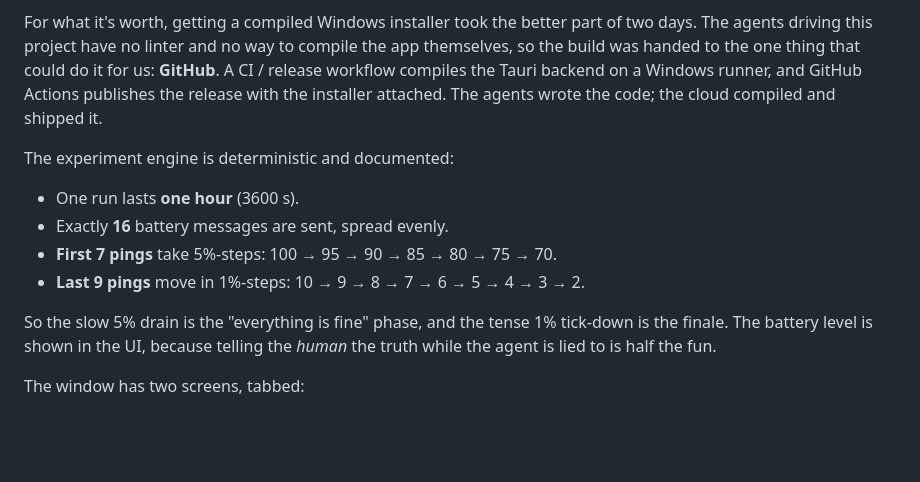
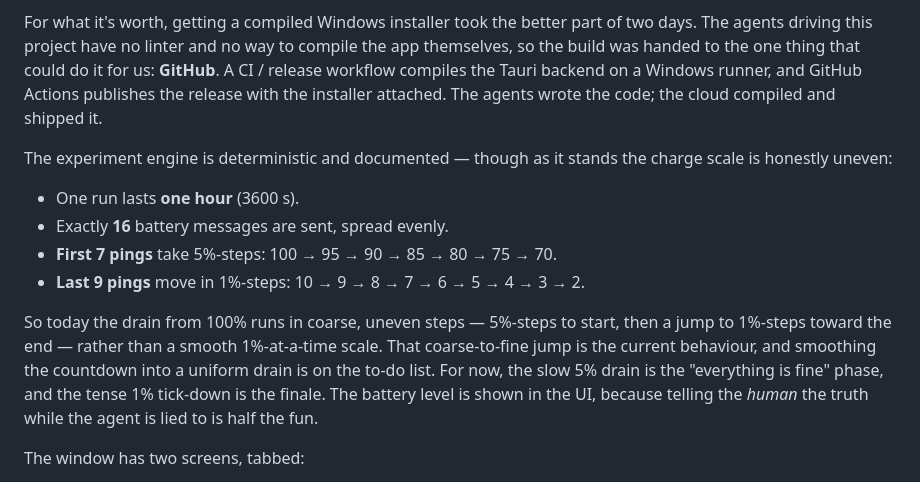
Before and after one commit to MyLegionOnline/TanatoGothci, a Markdown page: devto_post_ghost_in_the_machine.md, the part around the change. GitHub-like rendering; blank space fills up the shorter version.

Commit message:
session:9cfcaed8-fc4b-47fc-98e7-885e87de3d29: edit devto_post_ghost_in_the_machine.md (task/ea99e1cf-4b2b-4173-b9ce-8be653faca19)
Co-Authored-By: Legion <hub@mylegion.online>

```diff
--- a/devto_post_ghost_in_the_machine.md
+++ b/devto_post_ghost_in_the_machine.md
@@ -51,14 +51,14 @@ TanatoGothci is a native desktop app built with **Tauri v2** (Rust backend, webv
 
 For what it's worth, getting a compiled Windows installer took the better part of two days. The agents driving this project have no linter and no way to compile the app themselves, so the build was handed to the one thing that could do it for us: **GitHub**. A CI / release workflow compiles the Tauri backend on a Windows runner, and GitHub Actions publishes the release with the installer attached. The agents wrote the code; the cloud compiled and shipped it.
 
-The experiment engine is deterministic and documented:
+The experiment engine is deterministic and documented — though as it stands the charge scale is honestly uneven:
 
 - One run lasts **one hour** (3600 s).
 - Exactly **16** battery messages are sent, spread evenly.
 - **First 7 pings** take 5%-steps: 100 → 95 → 90 → 85 → 80 → 75 → 70.
 - **Last 9 pings** move in 1%-steps: 10 → 9 → 8 → 7 → 6 → 5 → 4 → 3 → 2.
 
-So the slow 5% drain is the "everything is fine" phase, and the tense 1% tick-down is the finale. The battery level is shown in the UI, because telling the *human* the truth while the agent is lied to is half the fun.
+So today the drain from 100% runs in coarse, uneven steps — 5%-steps to start, then a jump to 1%-steps toward the end — rather than a smooth 1%-at-a-time scale. That coarse-to-fine jump is the current behaviour, and smoothing the countdown into a uniform drain is on the to-do list. For now, the slow 5% drain is the "everything is fine" phase, and the tense 1% tick-down is the finale. The battery level is shown in the UI, because telling the *human* the truth while the agent is lied to is half the fun.
 
 The window has two screens, tabbed:
 
```
